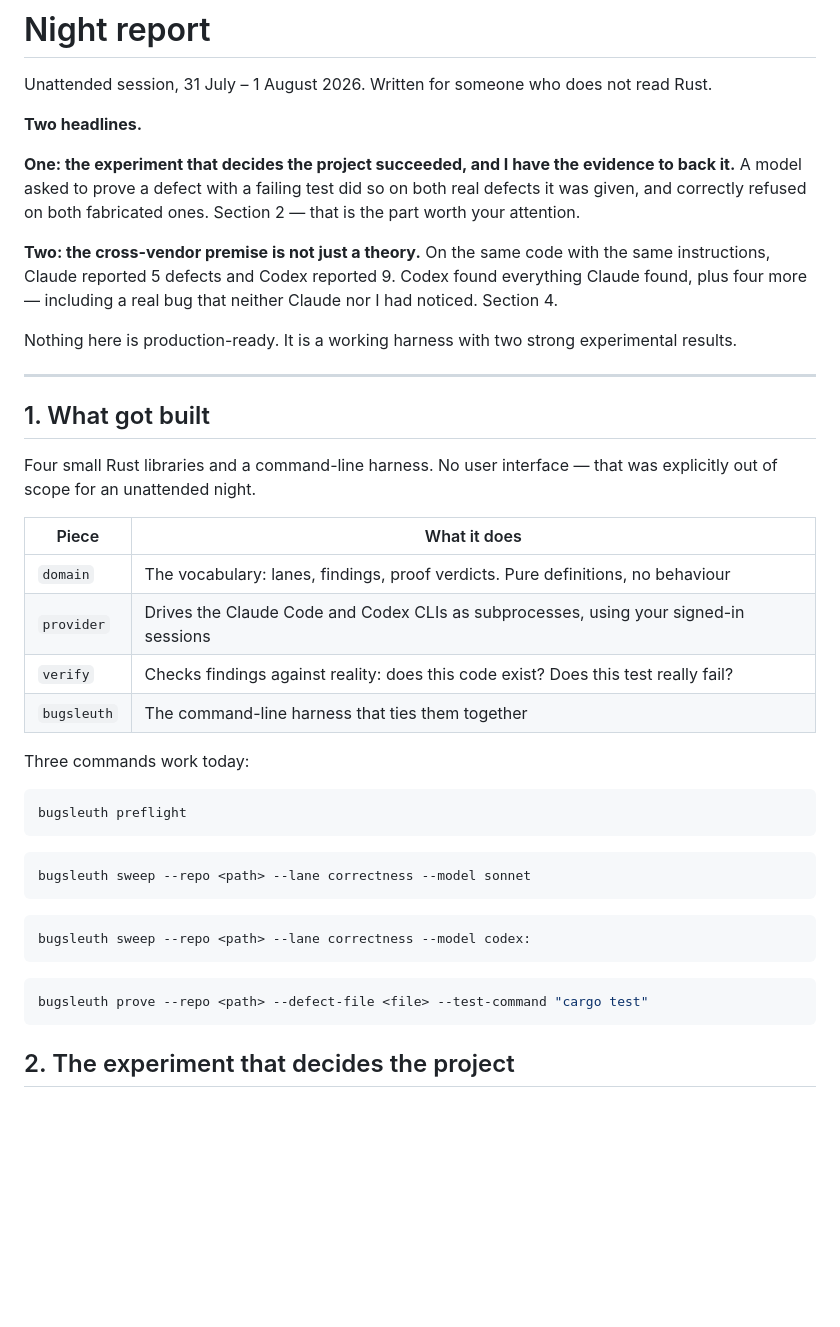
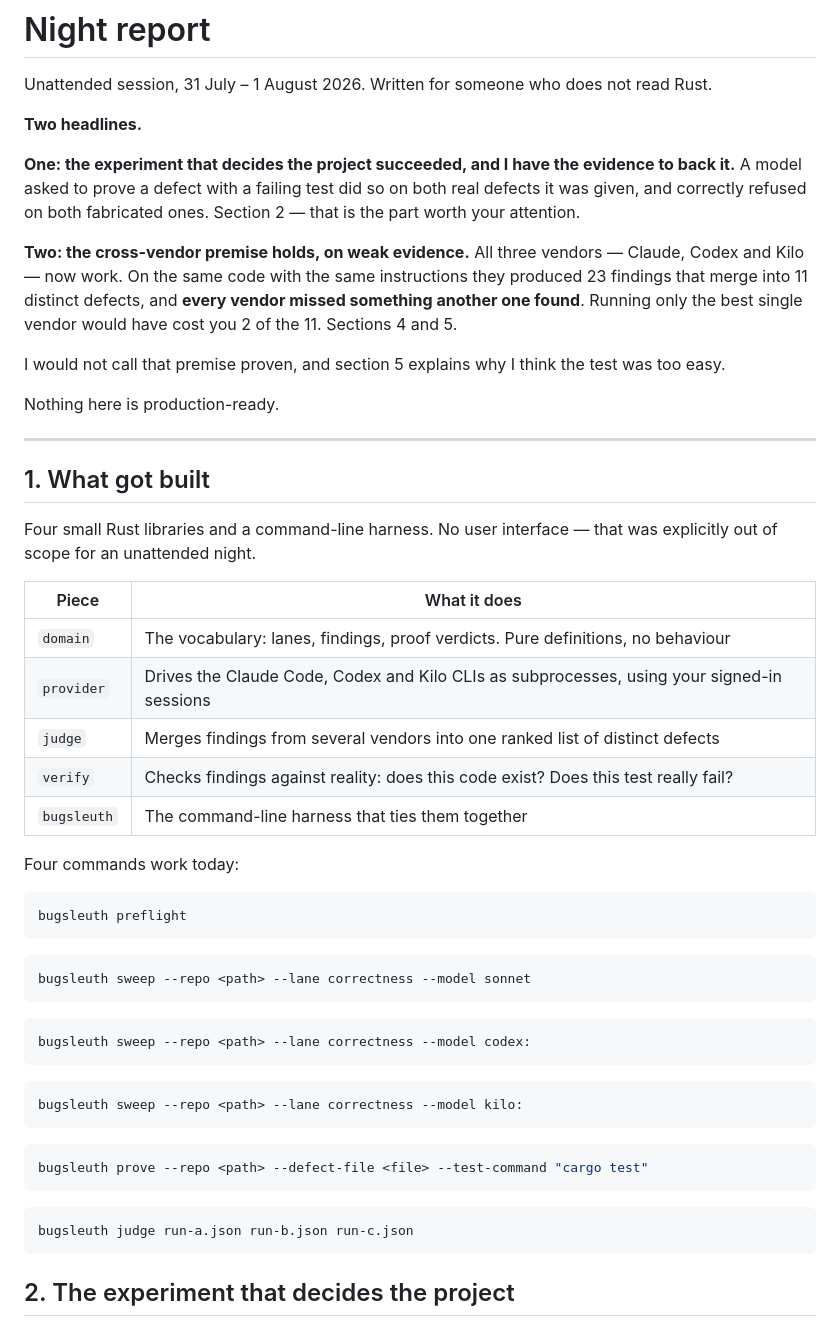
Before and after one commit to Swatto86/BugSleuth, a Markdown page: NIGHT-REPORT.md, the part around one of its changes. GitHub-like rendering; blank space fills up the shorter version.

````diff
--- a/NIGHT-REPORT.md
+++ b/NIGHT-REPORT.md
@@ -10,13 +10,16 @@ evidence to back it.** A model asked to prove a defect with a failing test did
 so on both real defects it was given, and correctly refused on both fabricated
 ones. Section 2 — that is the part worth your attention.
 
-**Two: the cross-vendor premise is not just a theory.** On the same code with
-the same instructions, Claude reported 5 defects and Codex reported 9. Codex
-found everything Claude found, plus four more — including a real bug that
-neither Claude nor I had noticed. Section 4.
+**Two: the cross-vendor premise holds, on weak evidence.** All three vendors —
+Claude, Codex and Kilo — now work. On the same code with the same instructions
+they produced 23 findings that merge into 11 distinct defects, and **every
+vendor missed something another one found**. Running only the best single vendor
+would have cost you 2 of the 11. Sections 4 and 5.
 
-Nothing here is production-ready. It is a working harness with two strong
-experimental results.
+I would not call that premise proven, and section 5 explains why I think the
+test was too easy.
+
+Nothing here is production-ready.
 
 ---
 
@@ -28,11 +31,12 @@ was explicitly out of scope for an unattended night.
 | Piece | What it does |
 |---|---|
 | `domain` | The vocabulary: lanes, findings, proof verdicts. Pure definitions, no behaviour |
-| `provider` | Drives the Claude Code and Codex CLIs as subprocesses, using your signed-in sessions |
+| `provider` | Drives the Claude Code, Codex and Kilo CLIs as subprocesses, using your signed-in sessions |
+| `judge` | Merges findings from several vendors into one ranked list of distinct defects |
 | `verify` | Checks findings against reality: does this code exist? Does this test really fail? |
 | `bugsleuth` | The command-line harness that ties them together |
 
-Three commands work today:
+Four commands work today:
 
 ```bash
 bugsleuth preflight
@@ -47,7 +51,15 @@ bugsleuth sweep --repo <path> --lane correctness --model codex:
 ```
 
 ```bash
+bugsleuth sweep --repo <path> --lane correctness --model kilo:
+```
+
+```bash
 bugsleuth prove --repo <path> --defect-file <file> --test-command "cargo test"
+```
+
+```bash
+bugsleuth judge run-a.json run-b.json run-c.json
 ```
 
 ## 2. The experiment that decides the project
````
Also changed, not shown: other parts of NIGHT-REPORT.md (+86 -22 lines).
